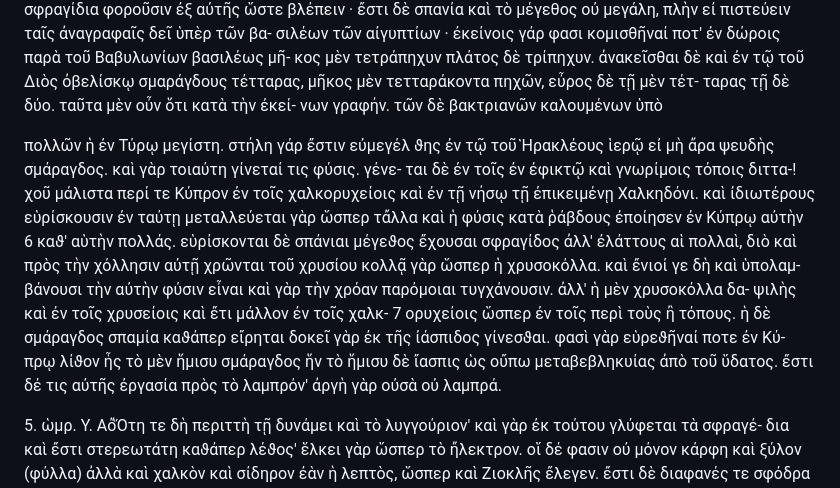
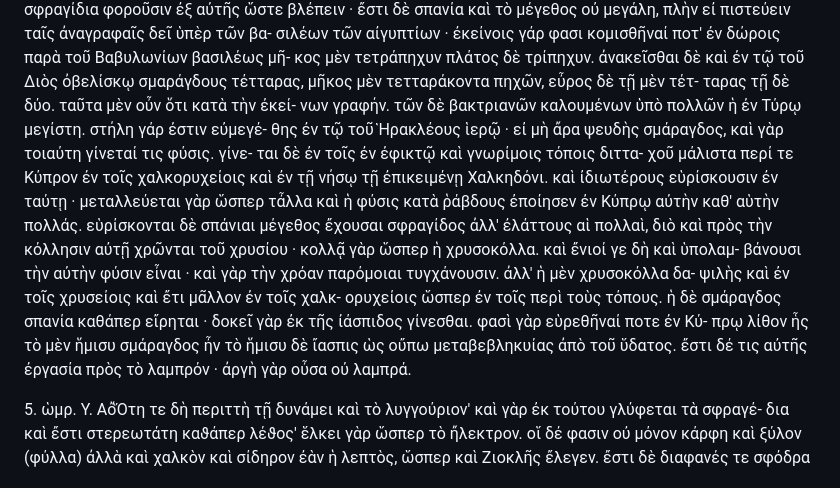
Before and after one commit to solaranamnesis/theophrastus, a Markdown page: on-stones/full-text-greek.md, the part around the change. GitHub-like rendering.

```diff
--- a/on-stones/full-text-greek.md
+++ b/on-stones/full-text-greek.md
@@ -26,28 +26,27 @@
 μῆκος μὲν τετταράκοντα πηχῶν, εὖρος δὲ τῇ μὲν τέτ-
 ταρας τῇ δὲ δύο. ταῦτα μὲν οὖν ὅτι κατὰ τὴν ἐκεί-
 νων γραφήν. τῶν δὲ βακτριανῶν καλουμένων ὑπὸ
-
-πολλῶν ἡ ἐν Τύρῳ μεγίστη. στήλη γάρ ἔστιν εὐμεγέλ
-ϑης ἐν τῷ τοῦ Ἡρακλέους ἱερῷ εἰ μὴ ἄρα ψευδὴς
-σμάραγδος. καὶ γὰρ τοιαύτη γίνεταί τις φύσις. γένε-
-ται δὲ ἐν τοῖς ἐν ἐφικτῷ καὶ γνωρίμοις τόποις διττα-!
+πολλῶν ἡ ἐν Τύρῳ μεγίστη. στήλη γάρ ἐστιν εὐμεγέ-
+θης ἐν τῷ τοῦ Ἡρακλέους ἱερῷ · εἰ μὴ ἄρα ψευδὴς
+σμάραγδος, καὶ γὰρ τοιαύτη γίνεταί τις φύσις. γίνε-
+ται δὲ ἐν τοῖς ἐν ἐφικτῷ καὶ γνωρίμοις τόποις διττα-
 χοῦ μάλιστα περί τε Κύπρον ἐν τοῖς χαλκορυχείοις καὶ
 ἐν τῇ νήσῳ τῇ ἐπικειμένῃ Χαλκηδόνι. καὶ ἰδιωτέρους
-εὑρίσκουσιν ἐν ταύτῃ μεταλλεύεται γὰρ ὥσπερ τἄλλα
+εὑρίσκουσιν ἐν ταύτῃ · μεταλλεύεται γὰρ ὥσπερ τἆλλα
 καὶ ἡ φύσις κατὰ ῥάβδους ἐποίησεν ἐν Κύπρῳ αὐτὴν
-6 καϑ' αὑτὴν πολλάς. εὑρίσκονται δὲ σπάνιαι μέγεϑος
+καθ' αὑτὴν πολλάς. εὑρίσκονται δὲ σπάνιαι μέγεθος
 ἔχουσαι σφραγίδος ἀλλ' ἐλάττους αἱ πολλαὶ, διὸ καὶ
-πρὸς τὴν χόλλησιν αὐτῇ χρῶνται τοῦ χρυσίου κολλᾷ
+πρὸς τὴν κόλλησιν αὐτῇ χρῶνται τοῦ χρυσίου · κολλᾷ
 γὰρ ὥσπερ ἡ χρυσοκόλλα. καὶ ἔνιοί γε δὴ καὶ ὑπολαμ-
-βάνουσι τὴν αὐτὴν φύσιν εἶναι καὶ γὰρ τὴν χρόαν
+βάνουσι τὴν αὐτὴν φύσιν εἶναι · καὶ γὰρ τὴν χρόαν
 παρόμοιαι τυγχάνουσιν. ἀλλ' ἡ μὲν χρυσοκόλλα δα-
-ψιλὴς καὶ ἐν τοῖς χρυσείοις καὶ ἔτι μάλλον ἐν τοῖς χαλκ-
-7 ορυχείοις ὥσπερ ἐν τοῖς περὶ τοὺς ἢ τόπους. ἡ δὲ
-σμάραγδος σπαμία καϑάπερ εἴρηται δοκεῖ γὰρ ἐκ τῆς
-ἰάσπιδος γίνεσϑαι. φασὶ γὰρ εὑρεϑῆναί ποτε ἐν Κύ-
-πρῳ λίϑον ἧς τὸ μὲν ἥμισυ σμάραγδος ἥν τὸ ἥμισυ δὲ
+ψιλὴς καὶ ἐν τοῖς χρυσείοις καὶ ἔτι μᾶλλον ἐν τοῖς χαλκ-
+ορυχείοις ὥσπερ ἐν τοῖς περὶ τοὺς  τόπους. ἡ δὲ
+σμάραγδος σπανία καθάπερ εἴρηται · δοκεῖ γὰρ ἐκ τῆς
+ἰάσπιδος γίνεσθαι. φασὶ γὰρ εὑρεθῆναί ποτε ἐν Κύ-
+πρῳ λίθον ἧς τὸ μὲν ἥμισυ σμάραγδος ἦν τὸ ἥμισυ δὲ
 ἴασπις ὡς οὔπω μεταβεβληκυίας ἀπὸ τοῦ ὕδατος. ἔστι
-δέ τις αὐτῆς ἐργασία πρὸς τὸ λαμπρόν' ἀργὴ γὰρ οὐσὰ
+δέ τις αὐτῆς ἐργασία πρὸς τὸ λαμπρόν · ἀργὴ γὰρ οὖσα
 οὐ λαμπρά.
 
 5\. ὡμρ. Υ. ΑὄὍτη τε δὴ περιττὴ τῇ δυνάμει καὶ τὸ
```
